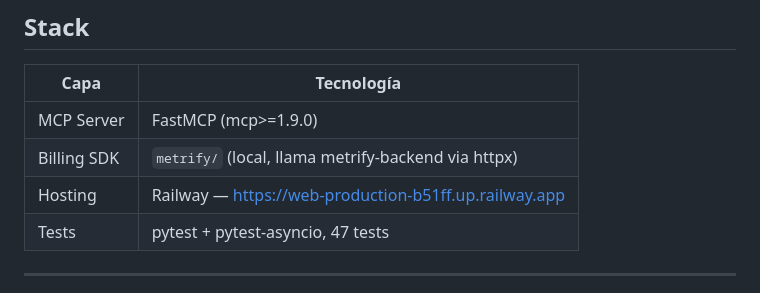
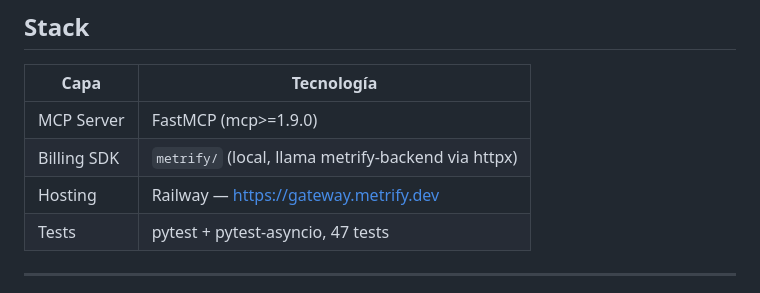
Before and after one commit to mangelico/metrify-demo, a Markdown page: CLAUDE.md, the part around the change. GitHub-like rendering.

Commit message:
docs: update stale Railway URL in CLAUDE.md to gateway.metrify.dev
Same fact as the README fix in this branch -- left inconsistent otherwise.
Other occurrences of the old hostname (main.py's MCP_BASE_URL default,
.env.example, tests/) are code/config, out of scope for this docs-only
pass -- not touched.

Co-Authored-By: Claude Sonnet 5 <noreply@anthropic.com>

```diff
--- a/CLAUDE.md
+++ b/CLAUDE.md
@@ -44,7 +44,7 @@ Flujo de cada tool call:
 |---|---|
 | MCP Server | FastMCP (mcp>=1.9.0) |
 | Billing SDK | `metrify/` (local, llama metrify-backend via httpx) |
-| Hosting | Railway — https://web-production-b51ff.up.railway.app |
+| Hosting | Railway — https://gateway.metrify.dev |
 | Tests | pytest + pytest-asyncio, 47 tests |
 
 ---
```
